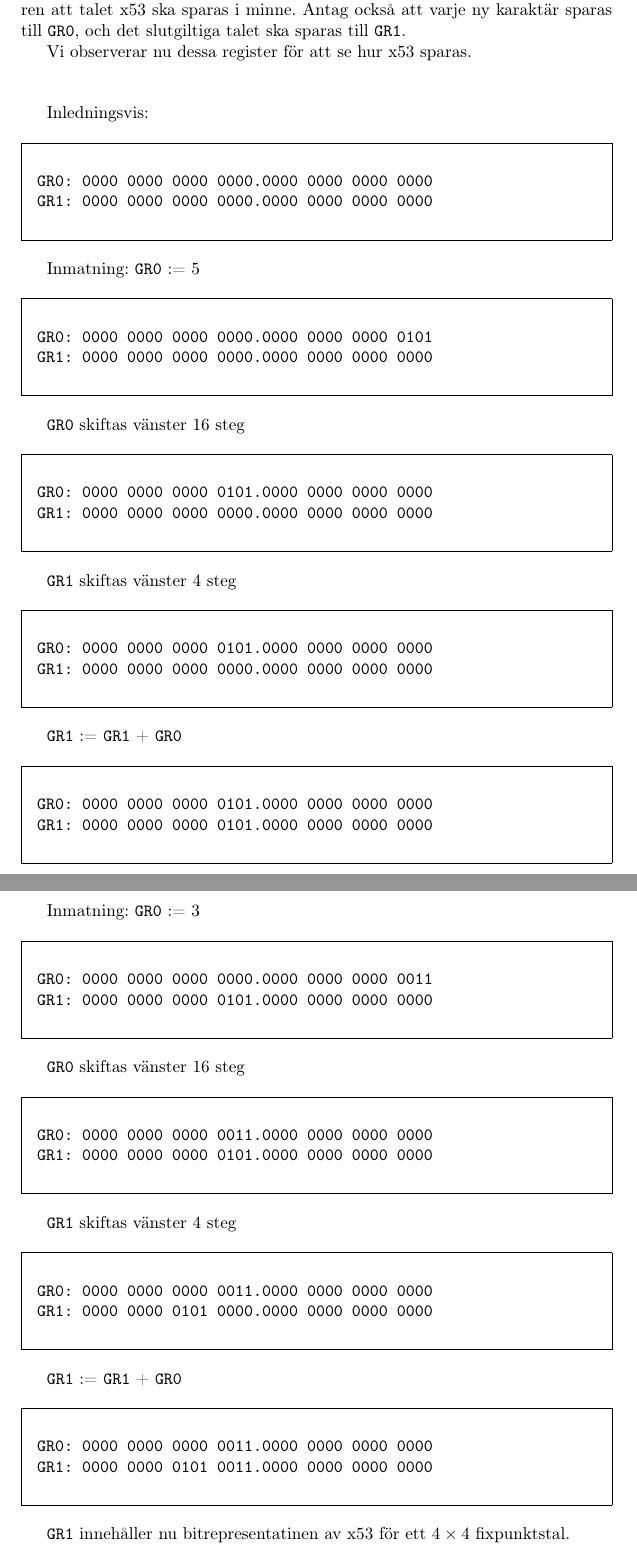
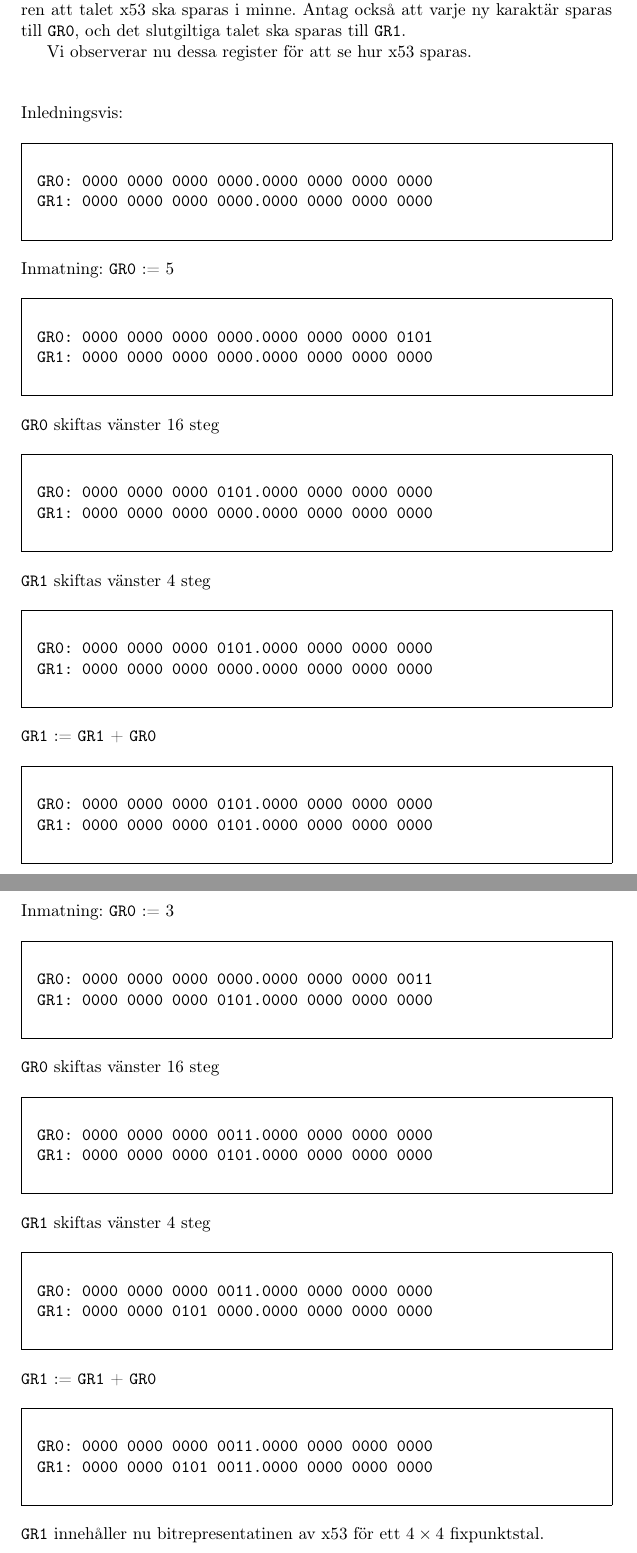
Before and after one commit to Jethro95/TSEA83_Graphing_Calculator, a LaTeX paper (redovisning/Rapport.tex): two parts of pages 18 and 19 of 19, joined at a grey line, cut so that both start at the same text. Compiled offline with pdfLaTeX.

Commit message:
Fix indentation in appendix A.

```diff
--- a/redovisning/Rapport.tex
+++ b/redovisning/Rapport.tex
@@ -542,6 +542,7 @@ Vi observerar nu dessa register för att se hur x$53$ sparas.
 \newline
 \newline
 
+\noindent
 Inledningsvis:
 \begin{framed}
 \begin{verbatim}
@@ -558,6 +560,7 @@ GR1: 0000 0000 0000 0000.0000 0000 0000 0000
 \end{verbatim}
 \end{framed}
 
+\noindent
 \texttt{GR0} skiftas vänster 16 steg
 \begin{framed}
 \begin{verbatim}
@@ -574,6 +578,7 @@ GR1: 0000 0000 0000 0000.0000 0000 0000 0000
 \end{verbatim}
 \end{framed}
 
+\noindent
 \texttt{GR1} := \texttt{GR1} + \texttt{GR0}
 \begin{framed}
 \begin{verbatim}
@@ -584,6 +589,7 @@ GR1: 0000 0000 0000 0101.0000 0000 0000 0000
 
 \newpage
 
+\noindent
 Inmatning: \texttt{GR0} := 3
 \begin{framed}
 \begin{verbatim}
@@ -592,6 +598,7 @@ GR1: 0000 0000 0000 0101.0000 0000 0000 0000
 \end{verbatim}
 \end{framed}
 
+\noindent
 \texttt{GR0} skiftas vänster 16 steg
 \begin{framed}
 \begin{verbatim}
@@ -608,6 +616,7 @@ GR1: 0000 0000 0101 0000.0000 0000 0000 0000
 \end{verbatim}
 \end{framed}
 
+\noindent
 \texttt{GR1} := \texttt{GR1} + \texttt{GR0}
 \begin{framed}
 \begin{verbatim}
```
Also changed, not shown: redovisning/Rapport.tex (4 more changed lines).
